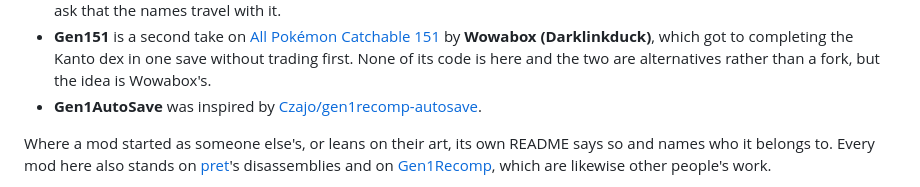
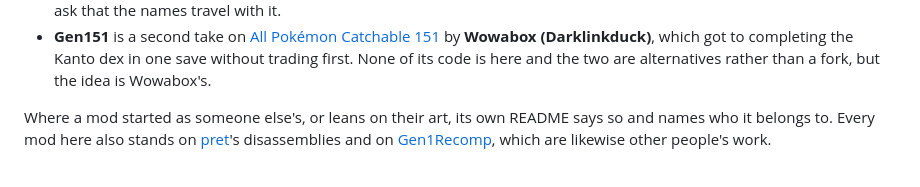
Before and after one commit to wild1walker/Gen1Wild, a Markdown page: README.md, the part around one of its changes. Drawn GitHub-style.

```diff
--- a/README.md
+++ b/README.md
@@ -81,8 +81,6 @@ wanted, and those keep the original authors' credit and their own licence:
   by **Wowabox (Darklinkduck)**, which got to completing the Kanto dex in one
   save without trading first. None of its code is here and the two are
   alternatives rather than a fork, but the idea is Wowabox's.
-- **Gen1AutoSave** was inspired by
-  [Czajo/gen1recomp-autosave](https://github.com/Czajo/gen1recomp-autosave).
 
 Where a mod started as someone else's, or leans on their art, its own README
 says so and names who it belongs to. Every mod here also stands on
```
Also changed, not shown: other parts of README.md (+1 -1 lines).
